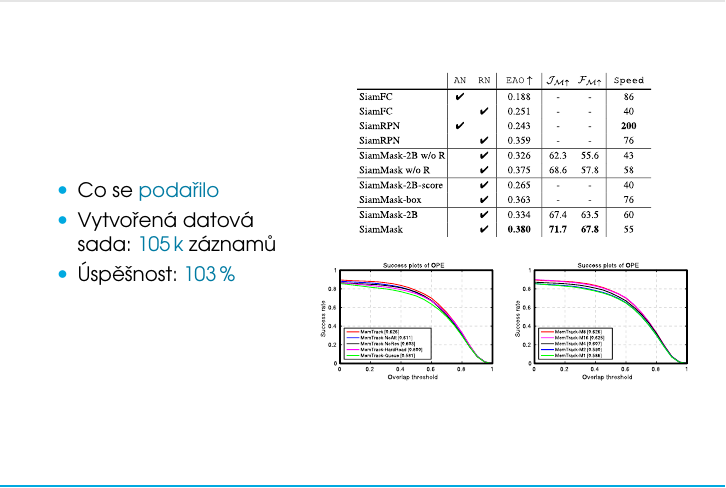
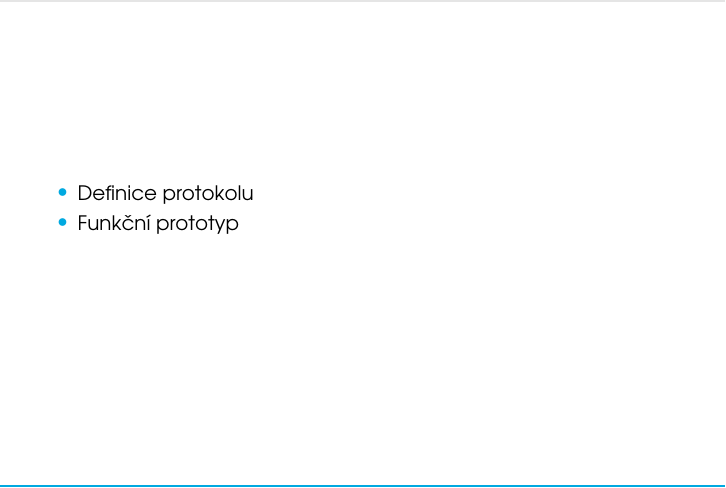
Before and after one commit to prokopschield/BP-Prezentace, a LaTeX thesis (prezentace.tex, which reads slides_cz.tex): part of page 20 of 22, cut at the place of the change. Compiled offline with pdfLaTeX.

Commit message:
feat: výsledky práce

```diff
--- a/slides_cz.tex
+++ b/slides_cz.tex
@@ -177,18 +177,11 @@
   \begin{columns}
   \column{0.4\textwidth}
     \begin{itemize}
-      \item Co se \emph{podařilo}
-      \item Vytvořená datová sada: \emph{105\,k} záznamů
-      \item Úspěšnost: \emph{103\,\%}
+      \item Definice protokolu
+      \item Funkční prototyp
     \end{itemize}
 
   \column{0.6\textwidth}
-    \centering
-    \includegraphics[width=0.8\textwidth]{img/template-ResultsTable.pdf}
-
-    \bigskip
-    \includegraphics[width=\textwidth]{img/template-ResultsPlot.pdf}
-
   \end{columns}
 \end{frame}
 
```
